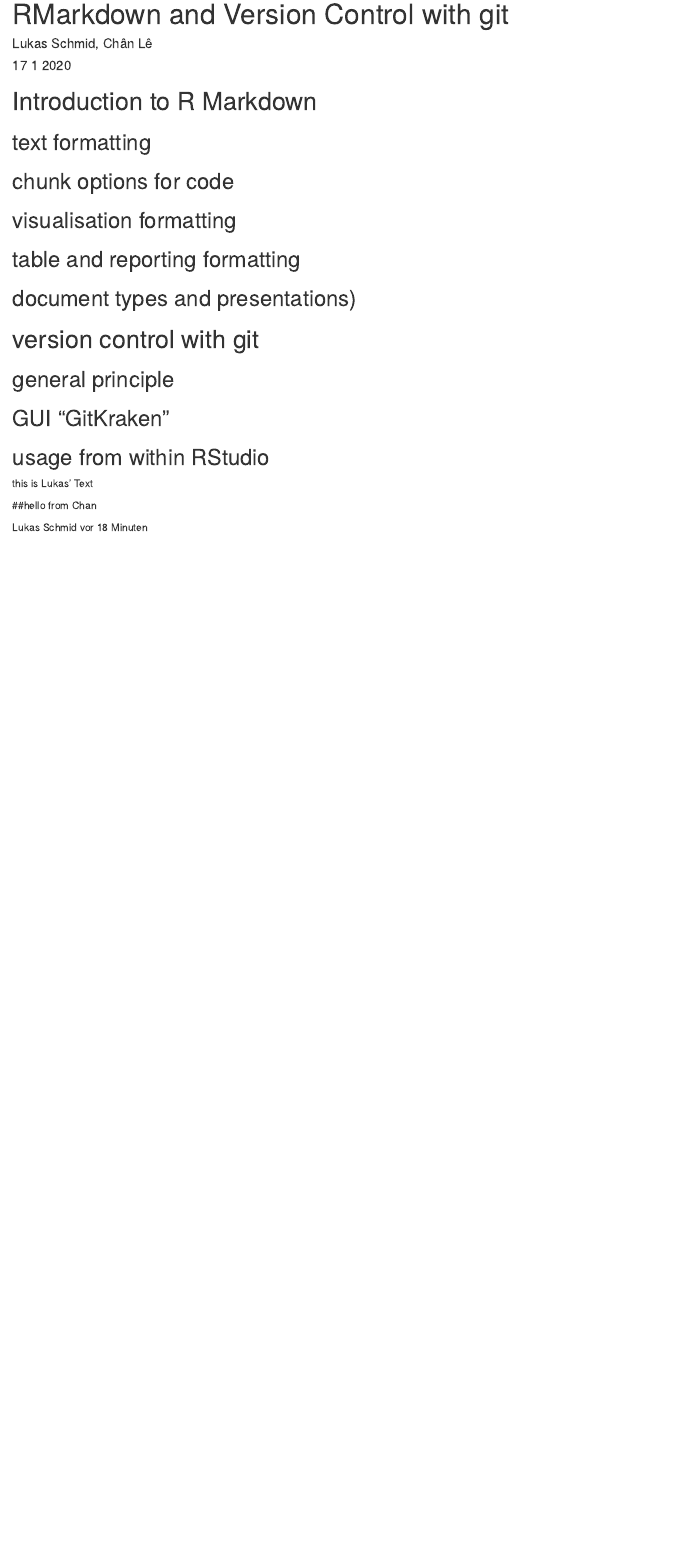
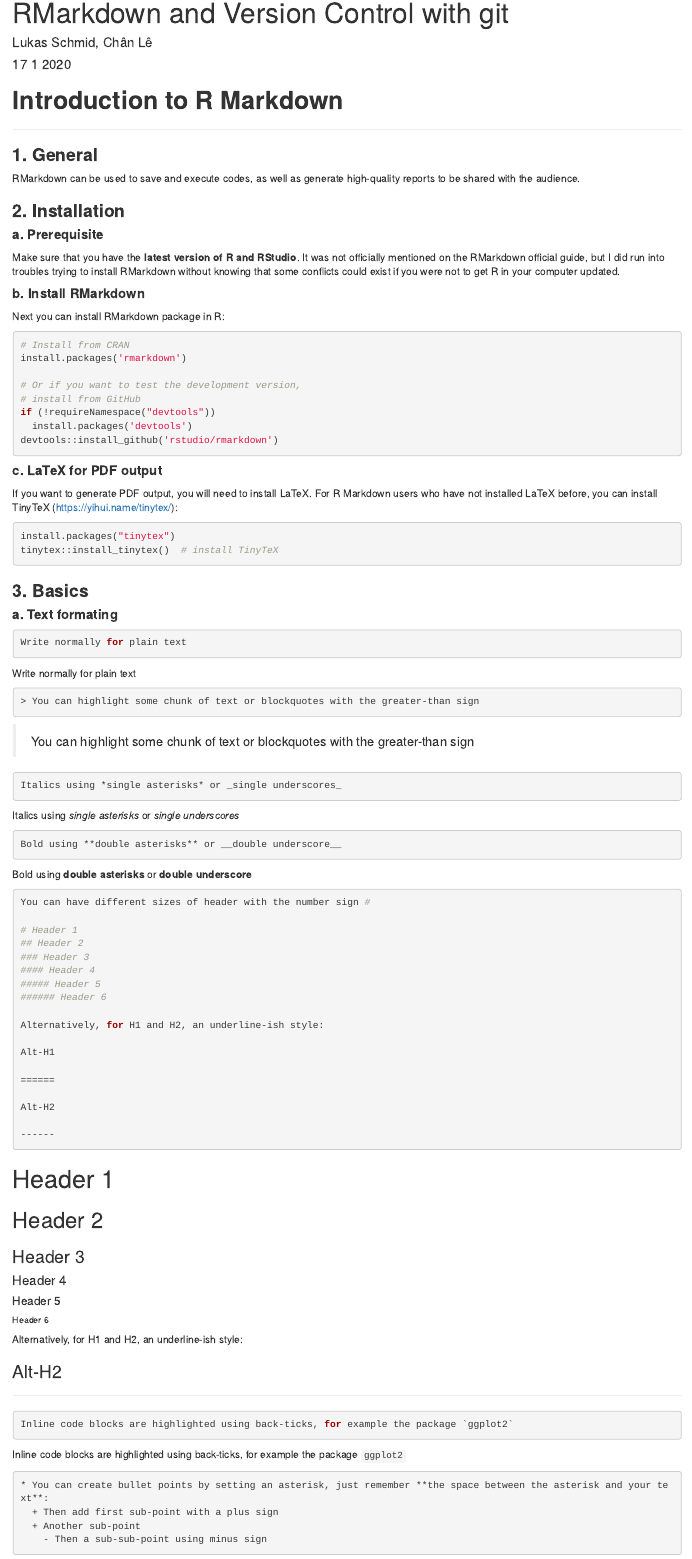
Before and after one commit to InazeaAnazasi/RMarkdownPresentation, an R Markdown document (presentation.Rmd): the page in a window 1100 px wide, from its top. Rendered offline with R 4.5, knitr and Pandoc, with nearby package versions; code that draws random numbers runs with fixed seeds of ours.

Commit message:
Installation, Basic Formatting, a bit of Chunk Codes

````diff
--- a/presentation.Rmd
+++ b/presentation.Rmd
@@ -5,11 +5,125 @@ date: "17 1 2020"
 output: html_document
 ---
 
-# Introduction to R Markdown
+# __Introduction to R Markdown__
 
-## text formatting
+------
 
-## chunk options for code
-## visualisation formatting
-## table and reporting formatting
-## document types and presentations)
+### __1. General__
+RMarkdown can be used to save and execute codes, as well as generate high-quality reports to be shared with the audience.
+
+
+### __2. Installation__
+
+#### __a. Prerequisite__
+Make sure that you have the __latest version of R and RStudio__. It was not officially mentioned on the RMarkdown official guide, but I did run into troubles trying to install RMarkdown without knowing that some conflicts could exist if you were not to get R in your computer updated.
+
+
+#### __b. Install RMarkdown__
+Next you can install RMarkdown package in R:
+
+```{r eval = F}
+# Install from CRAN
+install.packages('rmarkdown')
+
+# Or if you want to test the development version,
+# install from GitHub
+if (!requireNamespace("devtools"))
+  install.packages('devtools')
+devtools::install_github('rstudio/rmarkdown')
+```
+
+
+#### __c. LaTeX for PDF output__
+If you want to generate PDF output, you will need to install LaTeX. For R Markdown users who have not installed LaTeX before, you can install TinyTeX (https://yihui.name/tinytex/):
+
+```{r eval = F}
+install.packages("tinytex")
+tinytex::install_tinytex()  # install TinyTeX
+```
+
+
+### __3. Basics__
+
+#### __a. Text formating__
+
+```{r eval = F}
+Write normally for plain text
+```
+
+Write normally for plain text
+
+```{r eval = F}
+> You can highlight some chunk of text or blockquotes with the greater-than sign
+```
+
+> You can highlight some chunk of text or blockquotes with the greater-than sign
+
+```{r eval = F}
+Italics using *single asterisks* or _single underscores_
+```
+
+Italics using *single asterisks* or _single underscores_
+
+```{r eval = F}
+Bold using **double asterisks** or __double underscore__
+```
+
+Bold using **double asterisks** or __double underscore__
+
+```{r eval = F}
+You can have different sizes of header with the number sign #
+
+# Header 1
+## Header 2
+### Header 3
+#### Header 4
+##### Header 5
+###### Header 6
+
+Alternatively, for H1 and H2, an underline-ish style:
+
+Alt-H1
+
+======
+
+Alt-H2
+
+------
+```
+
+# Header 1
+## Header 2
+### Header 3
+#### Header 4
+##### Header 5
+###### Header 6
+
+Alternatively, for H1 and H2, an underline-ish style:
+
+### Alt-H2
+
+------
+
+```{r eval = F}
+Inline code blocks are highlighted using back-ticks, for example the package `ggplot2`
+
+```
+
+Inline code blocks are highlighted using back-ticks, for example the package `ggplot2`
+
+
+
+```{r eval = F}
+* You can create bullet points by setting an asterisk, just remember **the space between the asterisk and your text**:
+  + Then add first sub-point with a plus sign
+  + Another sub-point
+    - Then a sub-sub-point using minus sign
+```
+
+* You can create bullet points by setting an asterisk, just remember **the space between the asterisk and your text**:
+  + Then add first sub-point with a plus sign
+  + Another sub-point
+    - Then a sub-sub-point using minus sign
+
+```{r eval = F}
@@ -15,0 +146 @@ output: html_document
+```{r}
@@ -16,3 +164,11 @@ output: html_document
+### text formatting
+
+### chunk options for code
+### visualisation formatting
+### table and reporting formatting
+### document types and presentations)
+
+
 # version control with git
 ## general principle
 ## GUI "GitKraken"
````
Also changed, not shown: presentation.html (added), presentation.Rmd (33 more changed lines).
